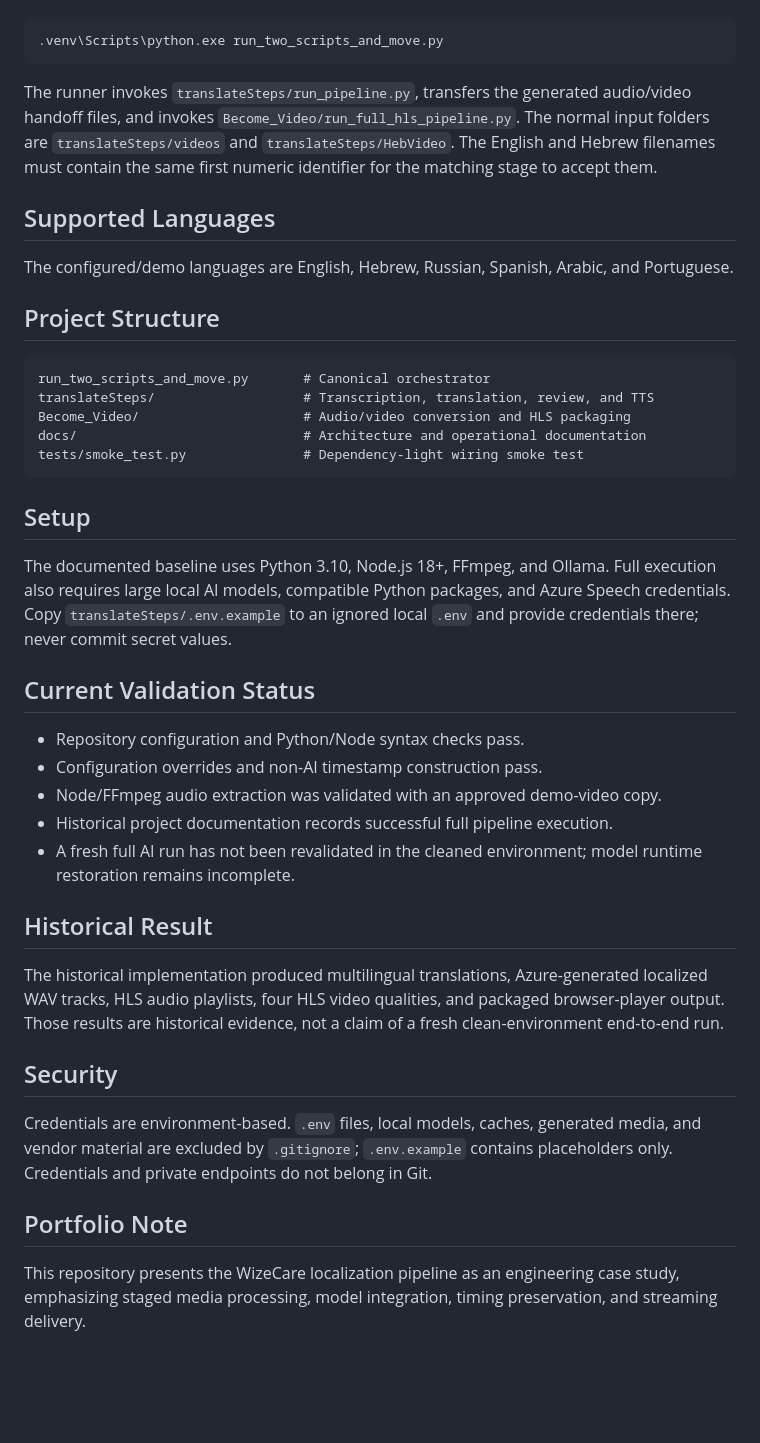
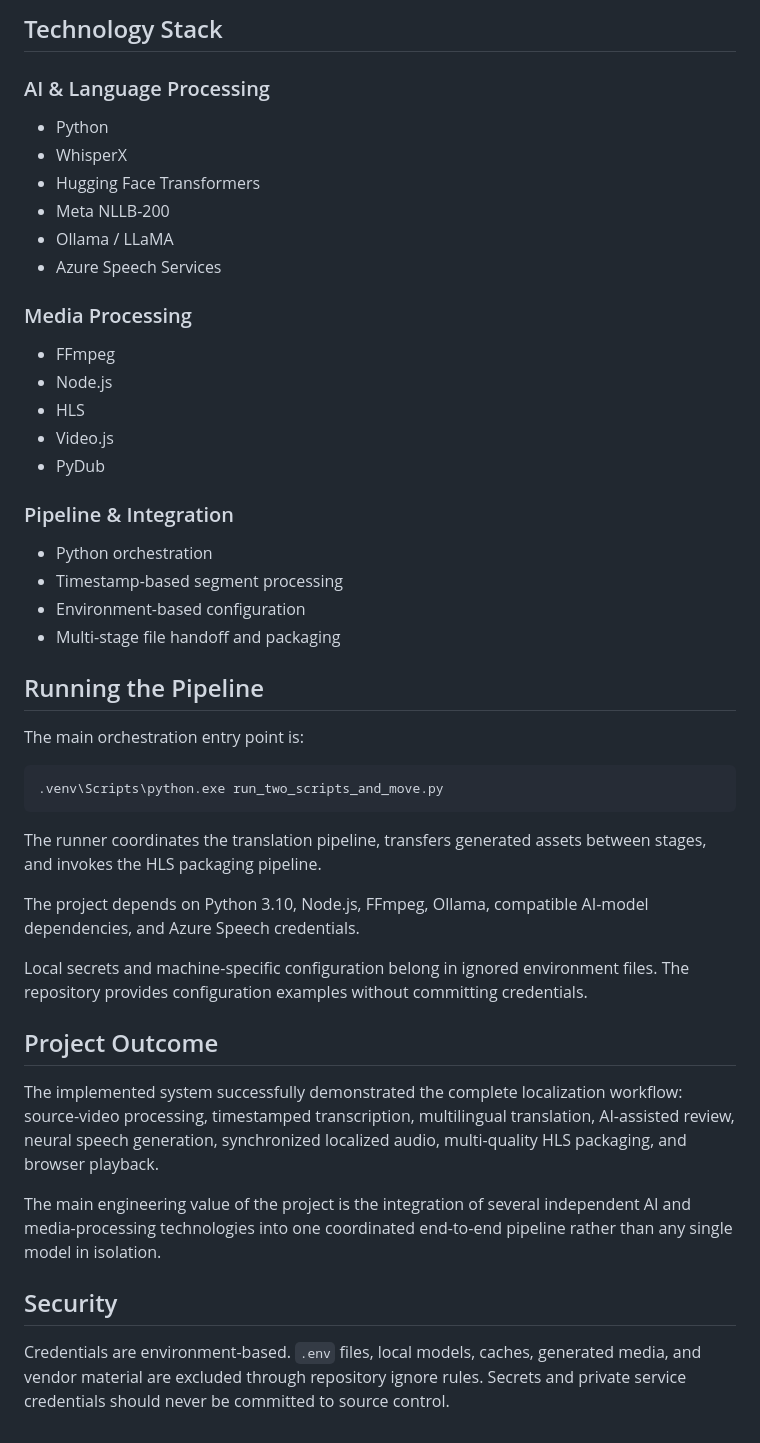
Before and after one commit to edelagziel/WizeCare, a Markdown page: README.md, the part around one of its changes. GitHub-like rendering; blank space fills up the shorter version.

Commit message:
docs: refocus WizeCare README on architecture and engineering depth

````diff
--- a/README.md
+++ b/README.md
@@ -63,60 +128,49 @@ Run the orchestration script from the repository root:
+## Technology Stack
+
+### AI & Language Processing
+
+- Python
+- WhisperX
+- Hugging Face Transformers
+- Meta NLLB-200
+- Ollama / LLaMA
+- Azure Speech Services
+
+### Media Processing
+
+- FFmpeg
+- Node.js
+- HLS
+- Video.js
+- PyDub
+
+### Pipeline & Integration
+
+- Python orchestration
+- Timestamp-based segment processing
+- Environment-based configuration
+- Multi-stage file handoff and packaging
+
+## Running the Pipeline
+
+The main orchestration entry point is:
 
 ```powershell
 .venv\Scripts\python.exe run_two_scripts_and_move.py
 ```
 
-The runner invokes `translateSteps/run_pipeline.py`, transfers the generated
-audio/video handoff files, and invokes `Become_Video/run_full_hls_pipeline.py`.
-The normal input folders are `translateSteps/videos` and `translateSteps/HebVideo`.
-The English and Hebrew filenames must contain the same first numeric identifier
-for the matching stage to accept them.
+The runner coordinates the translation pipeline, transfers generated assets between stages, and invokes the HLS packaging pipeline.
 
-## Supported Languages
+The project depends on Python 3.10, Node.js, FFmpeg, Ollama, compatible AI-model dependencies, and Azure Speech credentials.
 
-The configured/demo languages are English, Hebrew, Russian, Spanish, Arabic,
-and Portuguese.
+Local secrets and machine-specific configuration belong in ignored environment files. The repository provides configuration examples without committing credentials.
 
-## Project Structure
+## Project Outcome
 
-```text
-run_two_scripts_and_move.py       # Canonical orchestrator
-translateSteps/                   # Transcription, translation, review, and TTS
-Become_Video/                     # Audio/video conversion and HLS packaging
-docs/                             # Architecture and operational documentation
-tests/smoke_test.py               # Dependency-light wiring smoke test
-```
+The implemented system successfully demonstrated the complete localization workflow: source-video processing, timestamped transcription, multilingual translation, AI-assisted review, neural speech generation, synchronized localized audio, multi-quality HLS packaging, and browser playback.
 
-## Setup
-
-The documented baseline uses Python 3.10, Node.js 18+, FFmpeg, and Ollama.
-Full execution also requires large local AI models, compatible Python packages,
-and Azure Speech credentials. Copy `translateSteps/.env.example` to an ignored
-local `.env` and provide credentials there; never commit secret values.
-
-## Current Validation Status
-
-- Repository configuration and Python/Node syntax checks pass.
-- Configuration overrides and non-AI timestamp construction pass.
-- Node/FFmpeg audio extraction was validated with an approved demo-video copy.
-- Historical project documentation records successful full pipeline execution.
-- A fresh full AI run has not been revalidated in the cleaned environment; model
-  runtime restoration remains incomplete.
-
-## Historical Result
-
-The historical implementation produced multilingual translations, Azure-generated
-localized WAV tracks, HLS audio playlists, four HLS video qualities, and packaged
-browser-player output. Those results are historical evidence, not a claim of a
-fresh clean-environment end-to-end run.
+The main engineering value of the project is the integration of several independent AI and media-processing technologies into one coordinated end-to-end pipeline rather than any single model in isolation.
 
 ## Security
 
-Credentials are environment-based. `.env` files, local models, caches, generated
-media, and vendor material are excluded by `.gitignore`; `.env.example` contains
-placeholders only. Credentials and private endpoints do not belong in Git.
-
-## Portfolio Note
-
-This repository presents the WizeCare localization pipeline as an engineering
-case study, emphasizing staged media processing, model integration, timing
-preservation, and streaming delivery.
+Credentials are environment-based. `.env` files, local models, caches, generated media, and vendor material are excluded through repository ignore rules. Secrets and private service credentials should never be committed to source control.
````
Also changed, not shown: other parts of README.md (+100 -35 lines).
